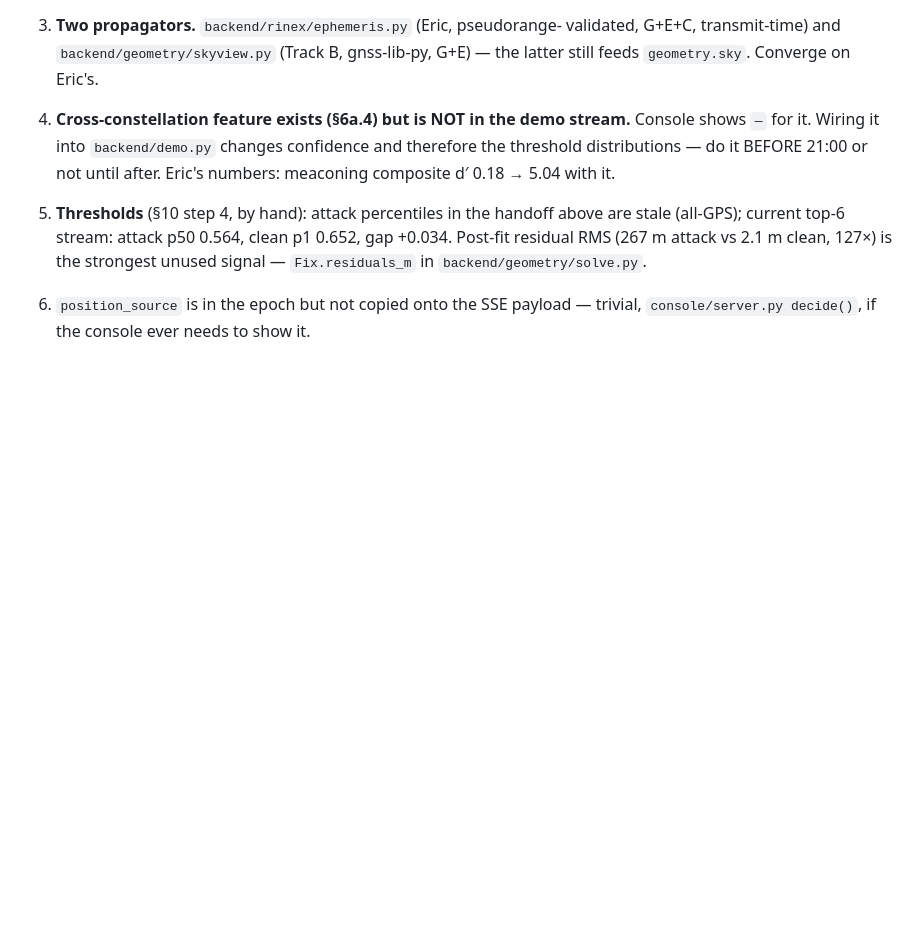
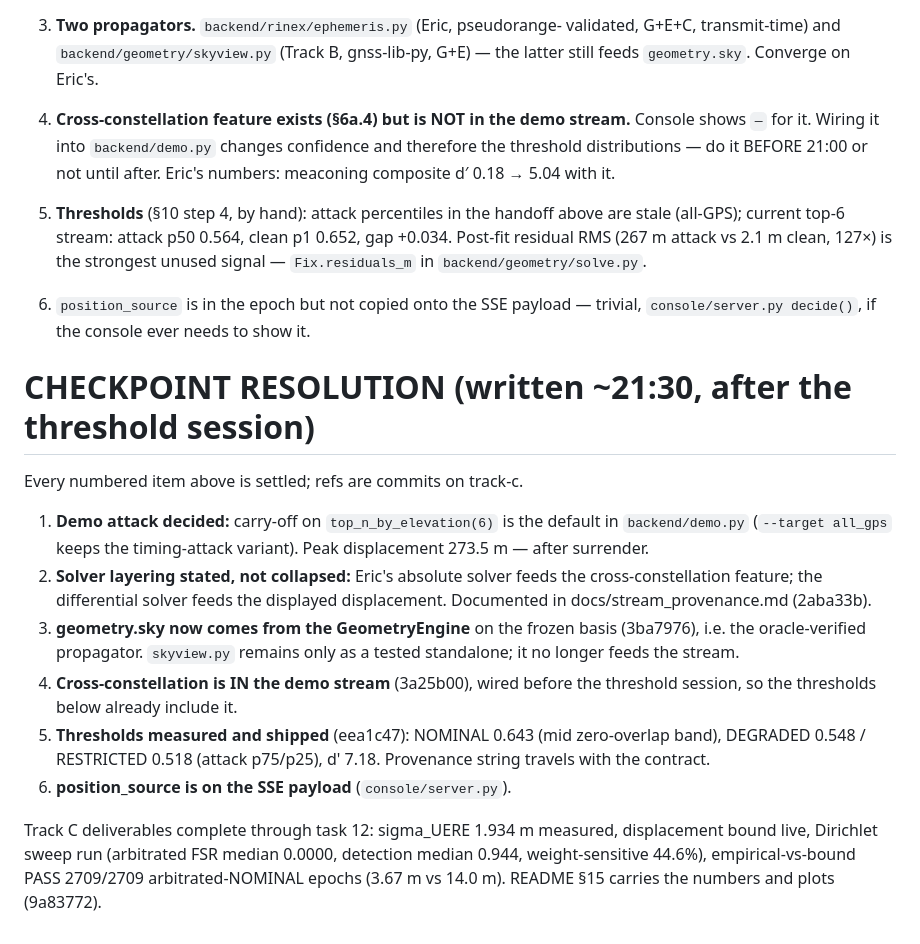
Before and after one commit to maxzfan/ARBITRAS, a Markdown page: tracks/TRACK_C.md, the part around the change. Drawn GitHub-style; blank space fills up the shorter version.

Commit message:
tracks: mark the 18:30 checkpoint items resolved in TRACK_C.md
All six converge items landed (demo attack pin, solver layering, engine-
sourced sky, xc in stream, measured thresholds, position_source on SSE);
Track C tasks 1-12 complete with the §10 numbers in README.

Co-Authored-By: Claude Opus 4.6 <noreply@anthropic.com>

```diff
--- a/tracks/TRACK_C.md
+++ b/tracks/TRACK_C.md
@@ -214,3 +214,29 @@ coordination hazard at once:
 
 6. `position_source` is in the epoch but not copied onto the SSE payload —
    trivial, `console/server.py decide()`, if the console ever needs to show it.
+
+# CHECKPOINT RESOLUTION (written ~21:30, after the threshold session)
+
+Every numbered item above is settled; refs are commits on track-c.
+
+1. **Demo attack decided:** carry-off on `top_n_by_elevation(6)` is the
+   default in `backend/demo.py` (`--target all_gps` keeps the timing-attack
+   variant). Peak displacement 273.5 m — after surrender.
+2. **Solver layering stated, not collapsed:** Eric's absolute solver feeds
+   the cross-constellation feature; the differential solver feeds the
+   displayed displacement. Documented in docs/stream_provenance.md (2aba33b).
+3. **geometry.sky now comes from the GeometryEngine** on the frozen basis
+   (3ba7976), i.e. the oracle-verified propagator. `skyview.py` remains only
+   as a tested standalone; it no longer feeds the stream.
+4. **Cross-constellation is IN the demo stream** (3a25b00), wired before the
+   threshold session, so the thresholds below already include it.
+5. **Thresholds measured and shipped** (eea1c47): NOMINAL 0.643 (mid
+   zero-overlap band), DEGRADED 0.548 / RESTRICTED 0.518 (attack p75/p25),
+   d' 7.18. Provenance string travels with the contract.
+6. **position_source is on the SSE payload** (`console/server.py`).
+
+Track C deliverables complete through task 12: sigma_UERE 1.934 m measured,
+displacement bound live, Dirichlet sweep run (arbitrated FSR median 0.0000,
+detection median 0.944, weight-sensitive 44.6%), empirical-vs-bound PASS
+2709/2709 arbitrated-NOMINAL epochs (3.67 m vs 14.0 m). README §15 carries
+the numbers and plots (9a83772).
```
